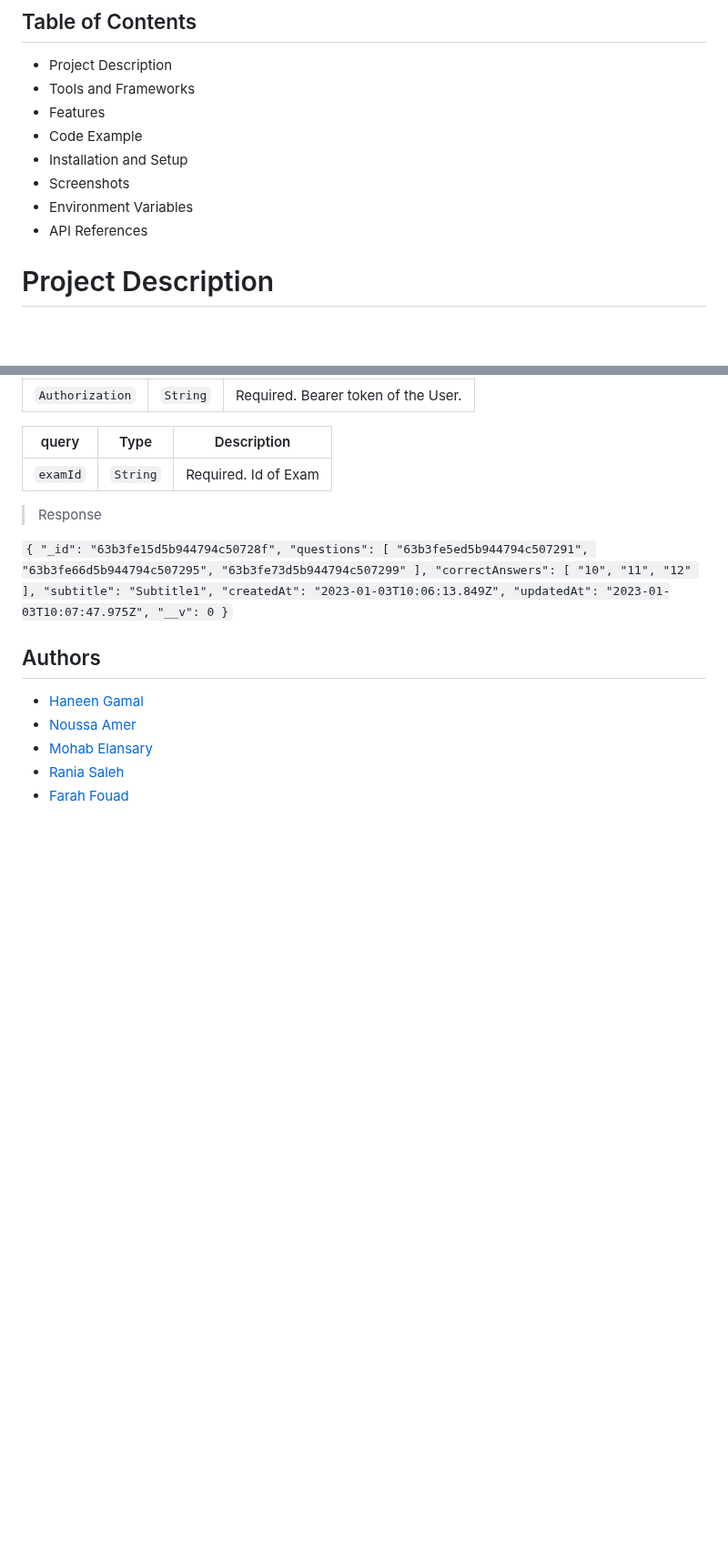
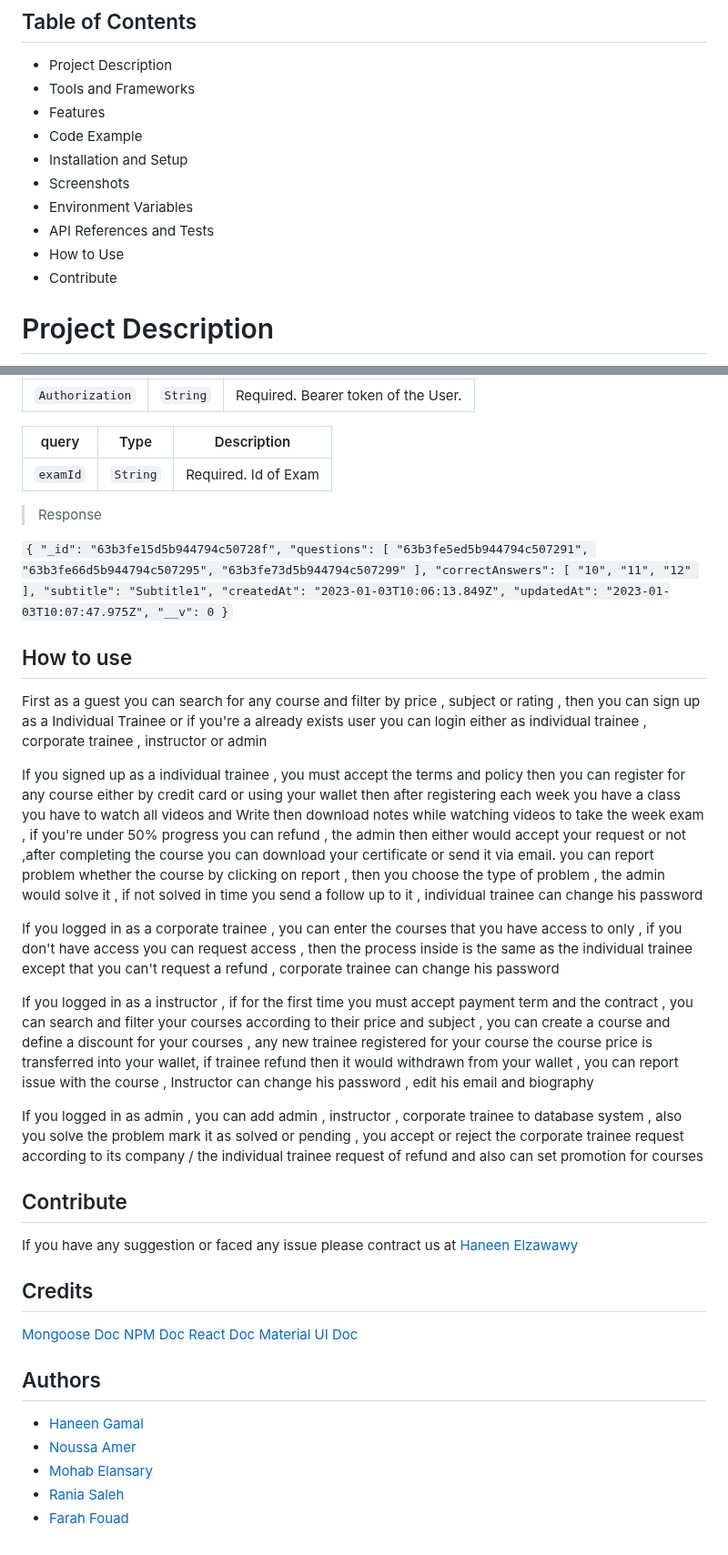
Before and after one commit to Advanced-Computer-Lab-2022/HNFRM-ACL-, a Markdown page: README.md, 2 parts joined by grey strips. Shown at 91% size. Rendered like a GitHub page; blank space fills up the shorter version.

Commit message:
finalllllllllllllll

```diff
--- a/README.md
+++ b/README.md
@@ -15,7 +15,9 @@
 - Installation and Setup
 - Screenshots
 - Environment Variables
-- API References
+- API References and Tests
+- How to Use
+- Contribute
 
 
 # Project Description
@@ -2380,11 +2382,33 @@ Get Correct Answers
     "__v": 0
 }
 `
-
-
-
-
-
+## How to use
+
+First as a guest you can search for any course and filter by price , subject or rating , then you can sign up as a Individual Trainee or if you're a already exists user you can login either as individual trainee , corporate trainee , instructor or admin
+
+If you signed up as a individual trainee , you must accept the terms and policy then you can register for any course either by credit card or using your wallet then after registering each week you have a class you have to watch all videos and Write then download notes while watching videos to take the week exam , if you're under 50% progress you can refund , the admin then either would accept your request or not ,after completing the course you can download your certificate or send it via email. you can report problem whether the course by clicking on report , then you choose the type of problem , the admin would solve it , if not solved in time you send a follow up to it , individual trainee can change his password
+
+If you logged in as a corporate trainee , you can enter the courses that you have access to only , if you don't have access you can request access , then the process inside is the same as the individual trainee except that you can't request a refund , corporate trainee can change his password
+
+
+If you logged in as a instructor , if for the first time you must accept payment term and the contract , you can search and filter your courses according to their price and subject , you can create a course and define a discount for your courses , any new trainee registered for your course the course price is transferred into your wallet, if trainee refund then it would withdrawn from your wallet , you can report issue with the course , Instructor can change his password , edit his email and biography
+
+
+If you logged in as admin , you can add admin , instructor , corporate trainee to database system , also you solve the problem mark it as solved or pending , you accept or reject the corporate trainee request according to its company / the individual trainee request of refund and also can set promotion for courses
+
+
+
+## Contribute
+
+If you have any suggestion or faced any issue please contract us at [Haneen Elzawawy](Haneen.elzawawy@student.guc.edu.eg)
+
+
+## Credits
+
+[Mongoose Doc](https://mongoosejs.com/docs/)
+[NPM Doc](https://docs.npmjs.com/)
+[React Doc](https://beta.reactjs.org/)
+[Material UI Doc](https://mui.com/material-ui/getting-started/overview/)
 
 
 
```
